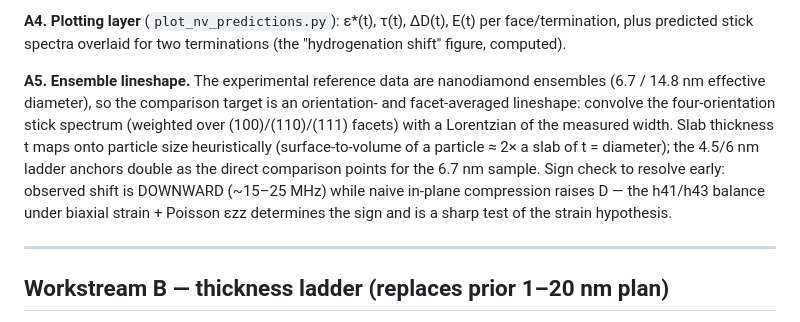
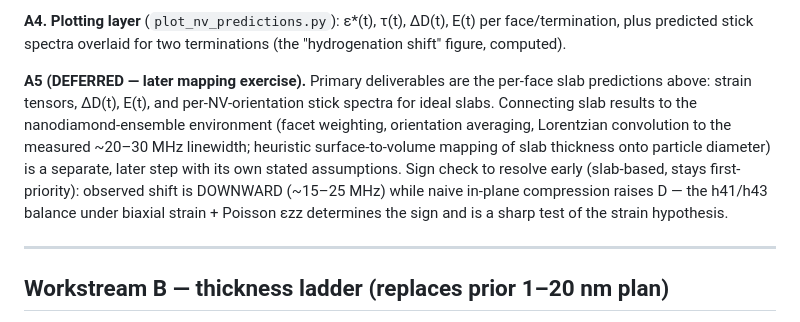
Before and after one commit to JOwenLab/slab-generator, a Markdown page: PLAN_nv_strain_campaign.md, the part around the change. Drawn GitHub-style.

Commit message:
Plan: slab-first focus; defer nanoparticle/ensemble mapping to a later phase

```diff
--- a/PLAN_nv_strain_campaign.md
+++ b/PLAN_nv_strain_campaign.md
@@ -61,17 +61,17 @@ Falsifiable per-face signatures under the slab's own equilibrium biaxial strain:
 per face/termination, plus predicted stick spectra overlaid for two
 terminations (the "hydrogenation shift" figure, computed).
 
-**A5. Ensemble lineshape.** The experimental reference data are nanodiamond
-ensembles (6.7 / 14.8 nm effective diameter), so the comparison target is an
-orientation- and facet-averaged lineshape: convolve the four-orientation stick
-spectrum (weighted over (100)/(110)/(111) facets) with a Lorentzian of the
-measured width. Slab thickness t maps onto particle size heuristically
-(surface-to-volume of a particle ≈ 2× a slab of t = diameter); the 4.5/6 nm
-ladder anchors double as the direct comparison points for the 6.7 nm sample.
-Sign check to resolve early: observed shift is DOWNWARD (~15–25 MHz) while
-naive in-plane compression raises D — the h41/h43 balance under biaxial
-strain + Poisson εzz determines the sign and is a sharp test of the strain
-hypothesis.
+**A5 (DEFERRED — later mapping exercise).** Primary deliverables are the
+per-face slab predictions above: strain tensors, ΔD(t), E(t), and
+per-NV-orientation stick spectra for ideal slabs. Connecting slab results to
+the nanodiamond-ensemble environment (facet weighting, orientation averaging,
+Lorentzian convolution to the measured ~20–30 MHz linewidth; heuristic
+surface-to-volume mapping of slab thickness onto particle diameter) is a
+separate, later step with its own stated assumptions.
+Sign check to resolve early (slab-based, stays first-priority): observed shift
+is DOWNWARD (~15–25 MHz) while naive in-plane compression raises D — the
+h41/h43 balance under biaxial strain + Poisson εzz determines the sign and is
+a sharp test of the strain hypothesis.
 
 ---
 
```
